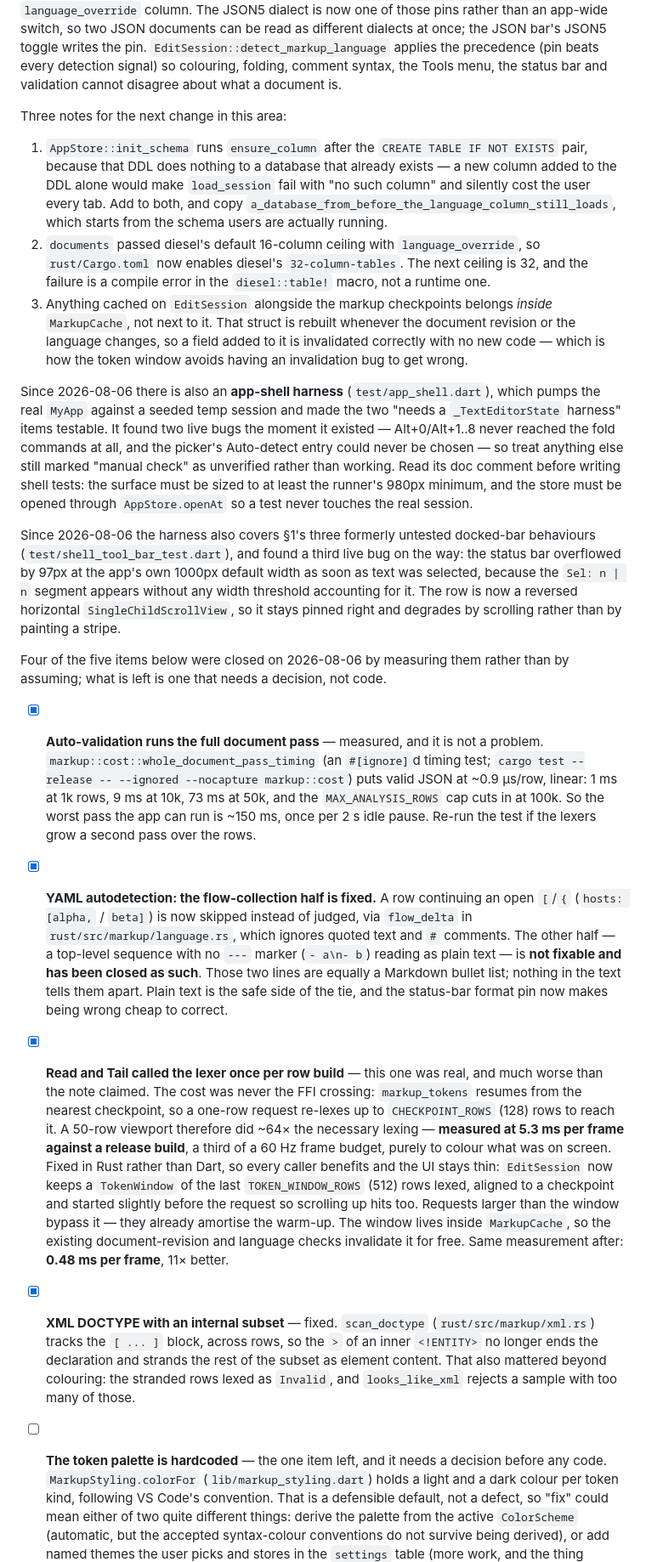
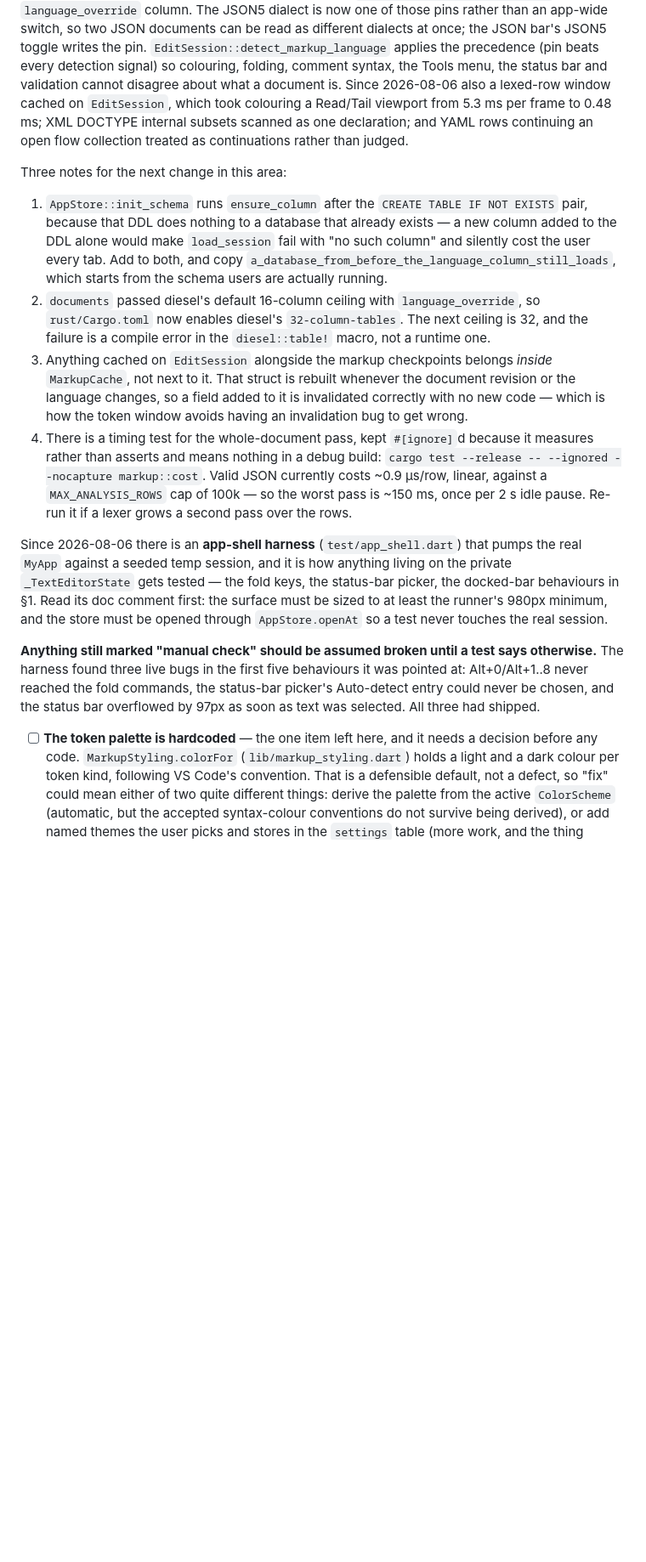
Before and after one commit to sanderPostma/textutilz, a Markdown page: TODO.md, the part around one of its changes. Shown at 85% size. Rendered like a GitHub page; blank space fills up the shorter version.

Commit message:
docs: prune the completed items out of TODO.md
Removes the four closed §0 items, §6's two ticked ones, and the running
commentary about which bug was found when. What was worth keeping from them is
folded into the shipped summary or into the numbered notes — the timing test's
invocation and current numbers, and the MarkupCache invalidation rule.

§6 is now 'Standing notes' rather than housekeeping tasks: both entries left in
it are permanent facts about the test setup, not work anyone will finish.

323 lines to 278.

Claude-Session: https://claude.ai/code/session_013sudc1BMzw5dAmvY1eFa8y

```diff
--- a/TODO.md
+++ b/TODO.md
@@ -33,6 +33,10 @@ dialects at once; the JSON bar's JSON5 toggle writes the pin.
 `EditSession::detect_markup_language` applies the precedence (pin beats every
 detection signal) so colouring, folding, comment syntax, the Tools menu, the
 status bar and validation cannot disagree about what a document is.
+Since 2026-08-06 also a lexed-row window cached on `EditSession`, which took
+colouring a Read/Tail viewport from 5.3 ms per frame to 0.48 ms; XML DOCTYPE
+internal subsets scanned as one declaration; and YAML rows continuing an open
+flow collection treated as continuations rather than judged.
 
 Three notes for the next change in this area:
 
@@ -51,70 +55,28 @@ Three notes for the next change in this area:
    document revision or the language changes, so a field added to it is
    invalidated correctly with no new code — which is how the token window
    avoids having an invalidation bug to get wrong.
+4. There is a timing test for the whole-document pass, kept `#[ignore]`d
+   because it measures rather than asserts and means nothing in a debug build:
+   `cargo test --release -- --ignored --nocapture markup::cost`. Valid JSON
+   currently costs ~0.9 µs/row, linear, against a `MAX_ANALYSIS_ROWS` cap of
+   100k — so the worst pass is ~150 ms, once per 2 s idle pause. Re-run it if
+   a lexer grows a second pass over the rows.
 
-Since 2026-08-06 there is also an **app-shell harness** (`test/app_shell.dart`),
-which pumps the real `MyApp` against a seeded temp session and made the two
-"needs a `_TextEditorState` harness" items testable. It found two live bugs the
-moment it existed — Alt+0/Alt+1..8 never reached the fold commands at all, and
-the picker's Auto-detect entry could never be chosen — so treat anything else
-still marked "manual check" as unverified rather than working. Read its doc
-comment before writing shell tests: the surface must be sized to at least the
-runner's 980px minimum, and the store must be opened through `AppStore.openAt`
-so a test never touches the real session.
+Since 2026-08-06 there is an **app-shell harness** (`test/app_shell.dart`) that
+pumps the real `MyApp` against a seeded temp session, and it is how anything
+living on the private `_TextEditorState` gets tested — the fold keys, the
+status-bar picker, the docked-bar behaviours in §1. Read its doc comment first:
+the surface must be sized to at least the runner's 980px minimum, and the store
+must be opened through `AppStore.openAt` so a test never touches the real
+session.
 
-Since 2026-08-06 the harness also covers §1's three formerly untested docked-bar
-behaviours (`test/shell_tool_bar_test.dart`), and found a third live bug on the
-way: the status bar overflowed by 97px at the app's own 1000px default width as
-soon as text was selected, because the `Sel: n | n` segment appears without any
-width threshold accounting for it. The row is now a reversed horizontal
-`SingleChildScrollView`, so it stays pinned right and degrades by scrolling
-rather than by painting a stripe.
+**Anything still marked "manual check" should be assumed broken until a test
+says otherwise.** The harness found three live bugs in the first five
+behaviours it was pointed at: Alt+0/Alt+1..8 never reached the fold commands,
+the status-bar picker's Auto-detect entry could never be chosen, and the status
+bar overflowed by 97px as soon as text was selected. All three had shipped.
 
-Four of the five items below were closed on 2026-08-06 by measuring them
-rather than by assuming; what is left is one that needs a decision, not code.
-
-- [x] **Auto-validation runs the full document pass** — measured, and it is
-      not a problem. `markup::cost::whole_document_pass_timing` (an `#[ignore]`d
-      timing test; `cargo test --release -- --ignored --nocapture markup::cost`)
-      puts valid JSON at ~0.9 µs/row, linear: 1 ms at 1k rows, 9 ms at 10k,
-      73 ms at 50k, and the `MAX_ANALYSIS_ROWS` cap cuts in at 100k. So the
-      worst pass the app can run is ~150 ms, once per 2 s idle pause. Re-run
-      the test if the lexers grow a second pass over the rows.
-
-- [x] **YAML autodetection: the flow-collection half is fixed.** A row
-      continuing an open `[`/`{` (`hosts: [alpha,` / `beta]`) is now skipped
-      instead of judged, via `flow_delta` in `rust/src/markup/language.rs`,
-      which ignores quoted text and `#` comments.
-      The other half — a top-level sequence with no `---` marker (`- a\n- b`)
-      reading as plain text — is **not fixable and has been closed as such**.
-      Those two lines are equally a Markdown bullet list; nothing in the text
-      tells them apart. Plain text is the safe side of the tie, and the
-      status-bar format pin now makes being wrong cheap to correct.
-
-- [x] **Read and Tail called the lexer once per row build** — this one was
-      real, and much worse than the note claimed. The cost was never the FFI
-      crossing: `markup_tokens` resumes from the nearest checkpoint, so a
-      one-row request re-lexes up to `CHECKPOINT_ROWS` (128) rows to reach it.
-      A 50-row viewport therefore did ~64× the necessary lexing — **measured
-      at 5.3 ms per frame against a release build**, a third of a 60 Hz frame
-      budget, purely to colour what was on screen.
-      Fixed in Rust rather than Dart, so every caller benefits and the UI stays
-      thin: `EditSession` now keeps a `TokenWindow` of the last
-      `TOKEN_WINDOW_ROWS` (512) rows lexed, aligned to a checkpoint and started
-      slightly before the request so scrolling up hits too. Requests larger
-      than the window bypass it — they already amortise the warm-up. The window
-      lives inside `MarkupCache`, so the existing document-revision and
-      language checks invalidate it for free. Same measurement after: **0.48 ms
-      per frame**, 11× better.
-
-- [x] **XML DOCTYPE with an internal subset** — fixed. `scan_doctype`
-      (`rust/src/markup/xml.rs`) tracks the `[ ... ]` block, across rows, so
-      the `>` of an inner `<!ENTITY>` no longer ends the declaration and
-      strands the rest of the subset as element content. That also mattered
-      beyond colouring: the stranded rows lexed as `Invalid`, and
-      `looks_like_xml` rejects a sample with too many of those.
-
-- [ ] **The token palette is hardcoded** — the one item left, and it needs a
+- [ ] **The token palette is hardcoded** — the one item left here, and it needs a
       decision before any code. `MarkupStyling.colorFor`
       (`lib/markup_styling.dart`) holds a light and a dark colour per token
       kind, following VS Code's convention. That is a defensible default, not
```
Also changed, not shown: other parts of TODO.md (+4 -11 lines).
